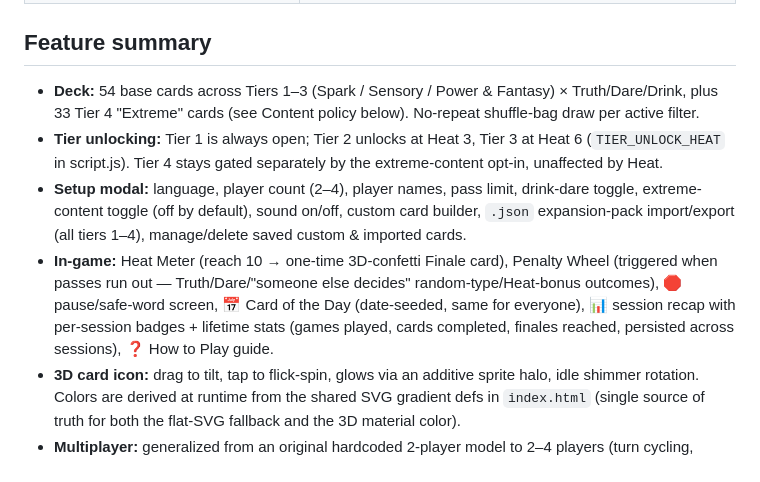
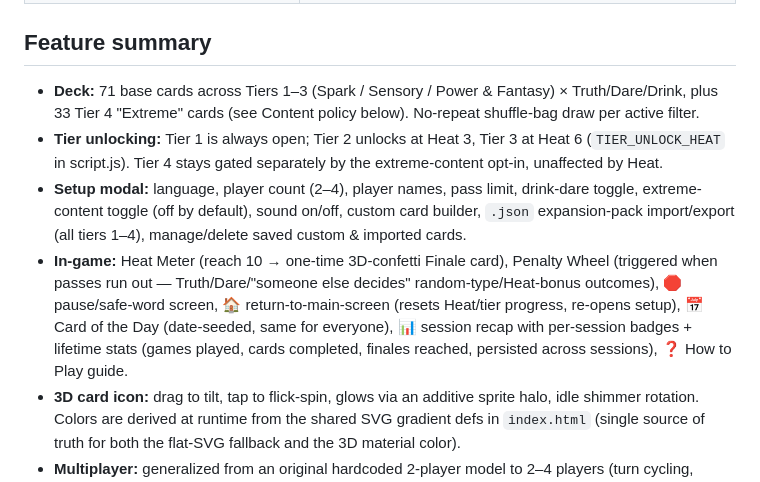
Before and after one commit to Qpac28/entre-nosotros, a Markdown page: README.md, the part around the change. Drawn GitHub-style.

Commit message:
Update README: new deck count, main-screen button

```diff
--- a/README.md
+++ b/README.md
@@ -22,10 +22,10 @@ A couples card game (Truth / Dare / Drink) — bilingual (EN/ES), installable as
 
 ## Feature summary
 
-- **Deck:** 54 base cards across Tiers 1–3 (Spark / Sensory / Power & Fantasy) × Truth/Dare/Drink, plus 33 Tier 4 "Extreme" cards (see Content policy below). No-repeat shuffle-bag draw per active filter.
+- **Deck:** 71 base cards across Tiers 1–3 (Spark / Sensory / Power & Fantasy) × Truth/Dare/Drink, plus 33 Tier 4 "Extreme" cards (see Content policy below). No-repeat shuffle-bag draw per active filter.
 - **Tier unlocking:** Tier 1 is always open; Tier 2 unlocks at Heat 3, Tier 3 at Heat 6 (`TIER_UNLOCK_HEAT` in script.js). Tier 4 stays gated separately by the extreme-content opt-in, unaffected by Heat.
 - **Setup modal:** language, player count (2–4), player names, pass limit, drink-dare toggle, extreme-content toggle (off by default), sound on/off, custom card builder, `.json` expansion-pack import/export (all tiers 1–4), manage/delete saved custom & imported cards.
-- **In-game:** Heat Meter (reach 10 → one-time 3D-confetti Finale card), Penalty Wheel (triggered when passes run out — Truth/Dare/"someone else decides" random-type/Heat-bonus outcomes), 🛑 pause/safe-word screen, 📅 Card of the Day (date-seeded, same for everyone), 📊 session recap with per-session badges + lifetime stats (games played, cards completed, finales reached, persisted across sessions), ❓ How to Play guide.
+- **In-game:** Heat Meter (reach 10 → one-time 3D-confetti Finale card), Penalty Wheel (triggered when passes run out — Truth/Dare/"someone else decides" random-type/Heat-bonus outcomes), 🛑 pause/safe-word screen, 🏠 return-to-main-screen (resets Heat/tier progress, re-opens setup), 📅 Card of the Day (date-seeded, same for everyone), 📊 session recap with per-session badges + lifetime stats (games played, cards completed, finales reached, persisted across sessions), ❓ How to Play guide.
 - **3D card icon:** drag to tilt, tap to flick-spin, glows via an additive sprite halo, idle shimmer rotation. Colors are derived at runtime from the shared SVG gradient defs in `index.html` (single source of truth for both the flat-SVG fallback and the 3D material color).
 - **Multiplayer:** generalized from an original hardcoded 2-player model to 2–4 players (turn cycling, passes, names, recap all loop over `playerCount`).
 - **PWA:** installable to home screen, offline after first load — **but this only activates when served over http(s)** (GitHub Pages works; opening `index.html` directly as a local file does not support service workers).
```
